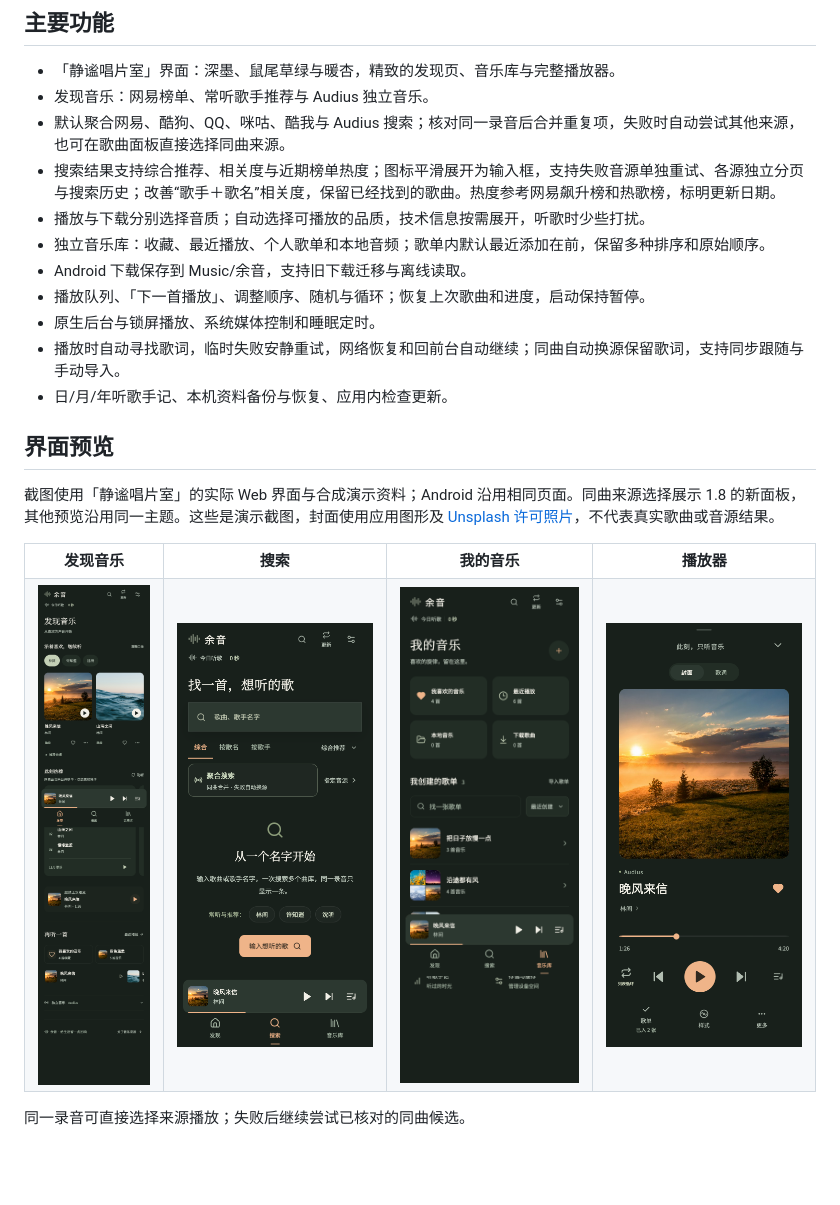
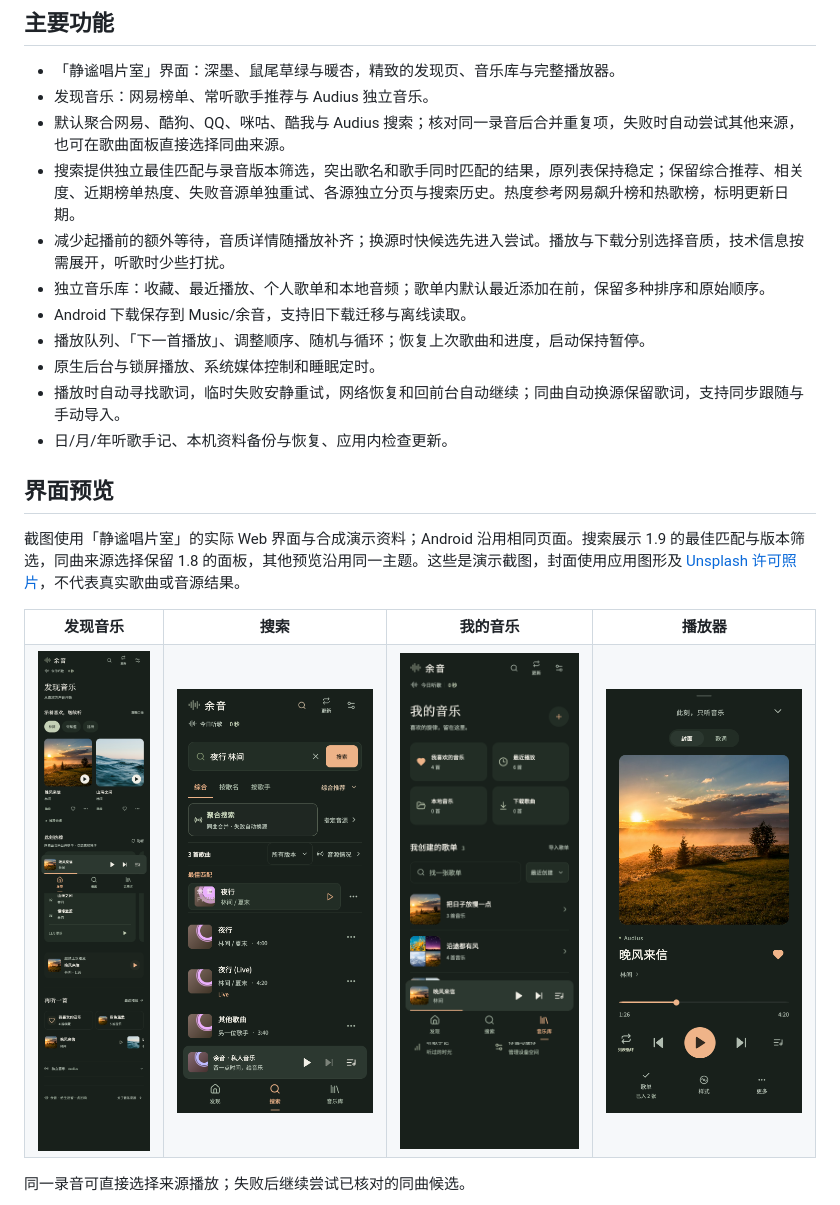
Before and after one commit to junnhwan/yuyin-music, a Markdown page: README.md, the part around one of its changes. Drawn GitHub-style; pictures changed too: images/search.png; blank space fills up the shorter version.

Commit message:
docs: introduce 1.9 search and playback improvements

```diff
--- a/README.md
+++ b/README.md
@@ -9,8 +9,8 @@
 - 「静谧唱片室」界面：深墨、鼠尾草绿与暖杏，精致的发现页、音乐库与完整播放器。
 - 发现音乐：网易榜单、常听歌手推荐与 Audius 独立音乐。
 - 默认聚合网易、酷狗、QQ、咪咕、酷我与 Audius 搜索；核对同一录音后合并重复项，失败时自动尝试其他来源，也可在歌曲面板直接选择同曲来源。
-- 搜索结果支持综合推荐、相关度与近期榜单热度；图标平滑展开为输入框，支持失败音源单独重试、各源独立分页与搜索历史；改善“歌手＋歌名”相关度，保留已经找到的歌曲。热度参考网易飙升榜和热歌榜，标明更新日期。
-- 播放与下载分别选择音质；自动选择可播放的品质，技术信息按需展开，听歌时少些打扰。
+- 搜索提供独立最佳匹配与录音版本筛选，突出歌名和歌手同时匹配的结果，原列表保持稳定；保留综合推荐、相关度、近期榜单热度、失败音源单独重试、各源独立分页与搜索历史。热度参考网易飙升榜和热歌榜，标明更新日期。
+- 减少起播前的额外等待，音质详情随播放补齐；换源时快候选先进入尝试。播放与下载分别选择音质，技术信息按需展开，听歌时少些打扰。
 - 独立音乐库：收藏、最近播放、个人歌单和本地音频；歌单内默认最近添加在前，保留多种排序和原始顺序。
 - Android 下载保存到 Music/余音，支持旧下载迁移与离线读取。
 - 播放队列、「下一首播放」、调整顺序、随机与循环；恢复上次歌曲和进度，启动保持暂停。
@@ -20,7 +20,7 @@
 
 ## 界面预览
 
-截图使用「静谧唱片室」的实际 Web 界面与合成演示资料；Android 沿用相同页面。同曲来源选择展示 1.8 的新面板，其他预览沿用同一主题。这些是演示截图，封面使用应用图形及 [Unsplash 许可照片](https://unsplash.com/license)，不代表真实歌曲或音源结果。
+截图使用「静谧唱片室」的实际 Web 界面与合成演示资料；Android 沿用相同页面。搜索展示 1.9 的最佳匹配与版本筛选，同曲来源选择保留 1.8 的面板，其他预览沿用同一主题。这些是演示截图，封面使用应用图形及 [Unsplash 许可照片](https://unsplash.com/license)，不代表真实歌曲或音源结果。
 
 <table>
   <tr><th>发现音乐</th><th>搜索</th><th>我的音乐</th><th>播放器</th></tr>
```
Also changed, not shown: other parts of README.md (+1 -1 lines).
